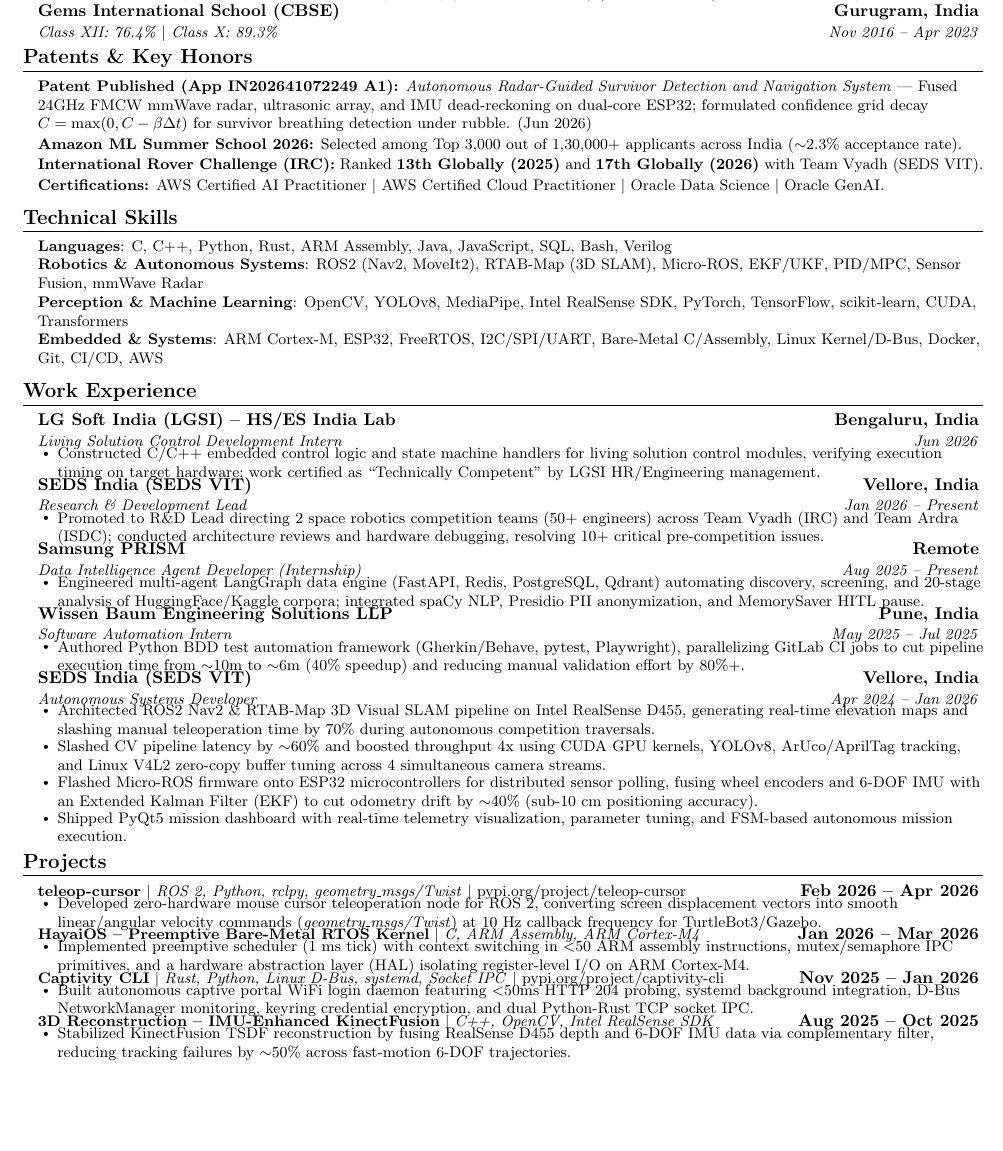
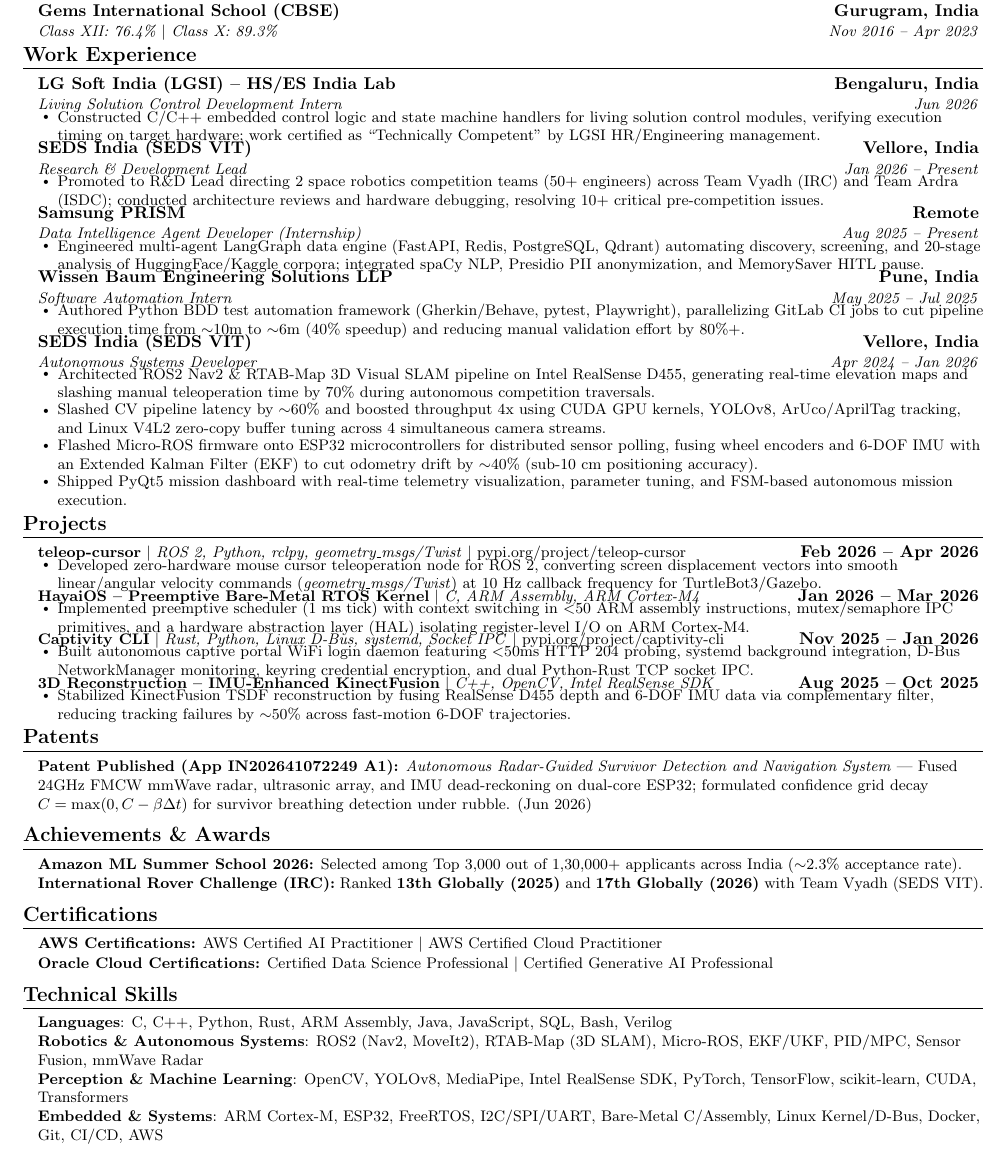
Before and after one commit to gaminization/resume, a LaTeX CV (resume.tex): part of the page, cut so that both start at the same text, the shorter picture padded with empty space. Compiled offline with pdfLaTeX.

Commit message:
Split Patents, Achievements & Awards, and Certifications into separate independent sections while preserving 1-page fit

```diff
--- a/resume.tex
+++ b/resume.tex
@@ -17,7 +17,7 @@
 \usepackage{fancyhdr}
 \usepackage[english]{babel}
 \usepackage{tabularx}
-\usepackage[top=0.25in, bottom=0.25in, left=0.35in, right=0.35in]{geometry}
+\usepackage[top=0.24in, bottom=0.24in, left=0.35in, right=0.35in]{geometry}
 
 \pagestyle{fancy}
 \fancyhf{}
@@ -90,28 +90,6 @@
       {Gems International School (CBSE)}{Gurugram, India}
       {Class XII: 76.4\% $|$ Class X: 89.3\%}{Nov 2016 -- Apr 2023}
   \resumeSubHeadingListEnd
-
-%-----------PATENTS \& KEY HONORS-----------
-\section{Patents \& Key Honors}
-  \begin{itemize}[leftmargin=0.12in, label={}, itemsep=1pt, parsep=0pt, topsep=0pt]
-    \item \small{\textbf{Patent Published (App IN202641072249 A1):} \textit{Autonomous Radar-Guided Survivor Detection and Navigation System} --- Fused 24GHz FMCW mmWave radar, ultrasonic array, and IMU dead-reckoning on dual-core ESP32; formulated confidence grid decay $C = \max(0, C - \beta \Delta t)$ for survivor breathing detection under rubble. (Jun 2026)}
-    \item \small{\textbf{Amazon ML Summer School 2026:} Selected among Top 3,000 out of 1,30,000+ applicants across India ($\sim$2.3\% acceptance rate).}
-    \item \small{\textbf{International Rover Challenge (IRC):} Ranked \textbf{13th Globally (2025)} and \textbf{17th Globally (2026)} with Team Vyadh (SEDS VIT).}
-    \item \small{\textbf{Certifications:} \href{https://cp.certmetrics.com/amazon/en/public/verify/credential/c4c58cf840b94cecade967170c4e6eb1}{AWS Certified AI Practitioner} $|$ \href{https://cp.certmetrics.com/amazon/en/public/verify/credential/bc3e81176da04bd6ab3dcff612193814}{AWS Certified Cloud Practitioner} $|$ \href{https://catalog-education.oracle.com/pls/certview/sharebadge?id=C3199CDA4E4B76D94AEAE70CFCA292011795FEFB3BCD93A18A1454E57C60B0AA}{Oracle Data Science} $|$ \href{https://catalog-education.oracle.com/pls/certview/sharebadge?id=EF9A070356E9FB420B39ED42ACCD6CC9326E5653AE07F025C334A2F0238D4652}{Oracle GenAI}.}
-  \end{itemize}
-\vspace{-3pt}
-
-%-----------TECHNICAL SKILLS-----------
-\section{Technical Skills}
- \begin{itemize}[leftmargin=0.12in, label={}, itemsep=0.5pt, parsep=0pt, topsep=0pt]
-  \small{\item{
-    \textbf{Languages}{: C, C++, Python, Rust, ARM Assembly, Java, JavaScript, SQL, Bash, Verilog} \\
-    \textbf{Robotics \& Autonomous Systems}{: ROS2 (Nav2, MoveIt2), RTAB-Map (3D SLAM), Micro-ROS, EKF/UKF, PID/MPC, Sensor Fusion, mmWave Radar} \\
-    \textbf{Perception \& Machine Learning}{: OpenCV, YOLOv8, MediaPipe, Intel RealSense SDK, PyTorch, TensorFlow, scikit-learn, CUDA, Transformers} \\
-    \textbf{Embedded \& Systems}{: ARM Cortex-M, ESP32, FreeRTOS, I2C/SPI/UART, Bare-Metal C/Assembly, Linux Kernel/D-Bus, Docker, Git, CI/CD, AWS}
-  }}
- \end{itemize}
-\vspace{-3pt}
 
 %-----------WORK EXPERIENCE-----------
 \section{Work Experience}
@@ -187,5 +165,39 @@
 
   \resumeSubHeadingListEnd
 
+%-----------PATENTS-----------
+\section{Patents}
+  \begin{itemize}[leftmargin=0.12in, label={}, itemsep=0.5pt, parsep=0pt, topsep=0pt]
+    \item \small{\textbf{Patent Published (App IN202641072249 A1):} \textit{Autonomous Radar-Guided Survivor Detection and Navigation System} --- Fused 24GHz FMCW mmWave radar, ultrasonic array, and IMU dead-reckoning on dual-core ESP32; formulated confidence grid decay $C = \max(0, C - \beta \Delta t)$ for survivor breathing detection under rubble. (Jun 2026)}
+  \end{itemize}
+\vspace{-3pt}
+
+%-----------ACHIEVEMENTS \& AWARDS-----------
+\section{Achievements \& Awards}
+  \begin{itemize}[leftmargin=0.12in, label={}, itemsep=0.5pt, parsep=0pt, topsep=0pt]
+    \item \small{\textbf{Amazon ML Summer School 2026:} Selected among Top 3,000 out of 1,30,000+ applicants across India ($\sim$2.3\% acceptance rate).}
+    \item \small{\textbf{International Rover Challenge (IRC):} Ranked \textbf{13th Globally (2025)} and \textbf{17th Globally (2026)} with Team Vyadh (SEDS VIT).}
+  \end{itemize}
+\vspace{-3pt}
+
+%-----------CERTIFICATIONS-----------
+\section{Certifications}
+  \begin{itemize}[leftmargin=0.12in, label={}, itemsep=0.5pt, parsep=0pt, topsep=0pt]
+    \item \small{\textbf{AWS Certifications:} \href{https://cp.certmetrics.com/amazon/en/public/verify/credential/c4c58cf840b94cecade967170c4e6eb1}{AWS Certified AI Practitioner} $|$ \href{https://cp.certmetrics.com/amazon/en/public/verify/credential/bc3e81176da04bd6ab3dcff612193814}{AWS Certified Cloud Practitioner}}
+    \item \small{\textbf{Oracle Cloud Certifications:} \href{https://catalog-education.oracle.com/pls/certview/sharebadge?id=C3199CDA4E4B76D94AEAE70CFCA292011795FEFB3BCD93A18A1454E57C60B0AA}{Certified Data Science Professional} $|$ \href{https://catalog-education.oracle.com/pls/certview/sharebadge?id=EF9A070356E9FB420B39ED42ACCD6CC9326E5653AE07F025C334A2F0238D4652}{Certified Generative AI Professional}}
+  \end{itemize}
+\vspace{-3pt}
+
+%-----------TECHNICAL SKILLS-----------
+\section{Technical Skills}
+ \begin{itemize}[leftmargin=0.12in, label={}, itemsep=0.5pt, parsep=0pt, topsep=0pt]
+  \small{\item{
+    \textbf{Languages}{: C, C++, Python, Rust, ARM Assembly, Java, JavaScript, SQL, Bash, Verilog} \\
+    \textbf{Robotics \& Autonomous Systems}{: ROS2 (Nav2, MoveIt2), RTAB-Map (3D SLAM), Micro-ROS, EKF/UKF, PID/MPC, Sensor Fusion, mmWave Radar} \\
+    \textbf{Perception \& Machine Learning}{: OpenCV, YOLOv8, MediaPipe, Intel RealSense SDK, PyTorch, TensorFlow, scikit-learn, CUDA, Transformers} \\
+    \textbf{Embedded \& Systems}{: ARM Cortex-M, ESP32, FreeRTOS, I2C/SPI/UART, Bare-Metal C/Assembly, Linux Kernel/D-Bus, Docker, Git, CI/CD, AWS}
+  }}
+ \end{itemize}
+
 %-------------------------------------------
 \end{document}
```
Also changed, not shown: CHANGELOG.md, README.md, resume.pdf.
